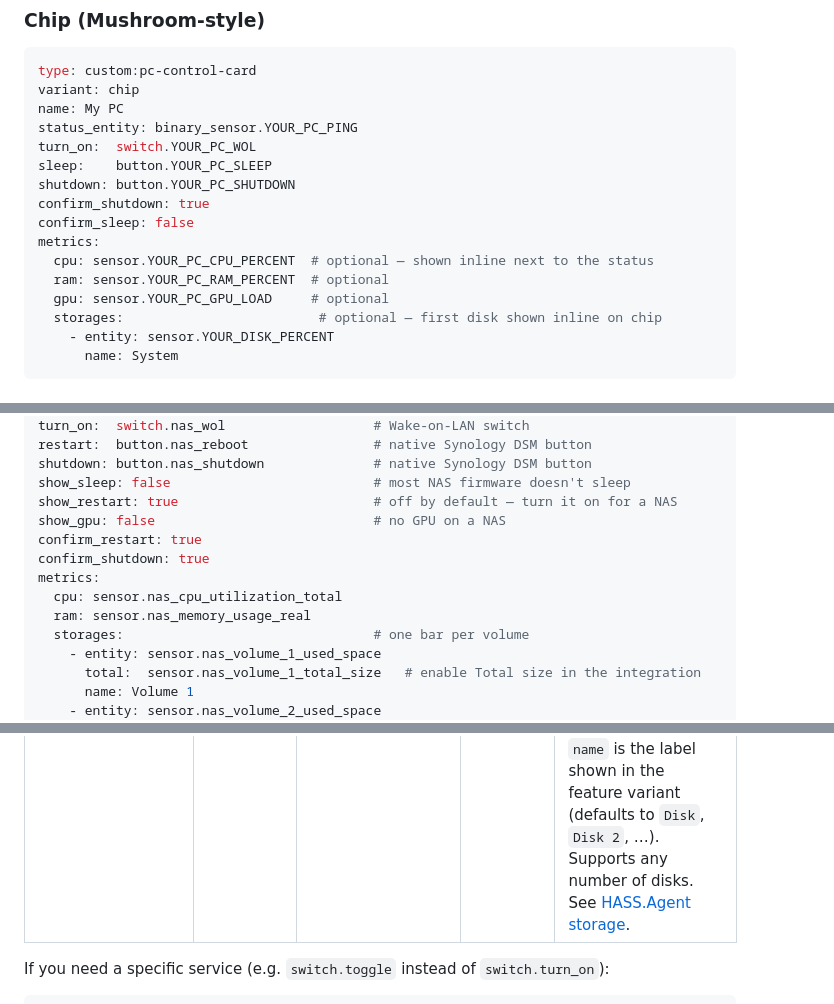
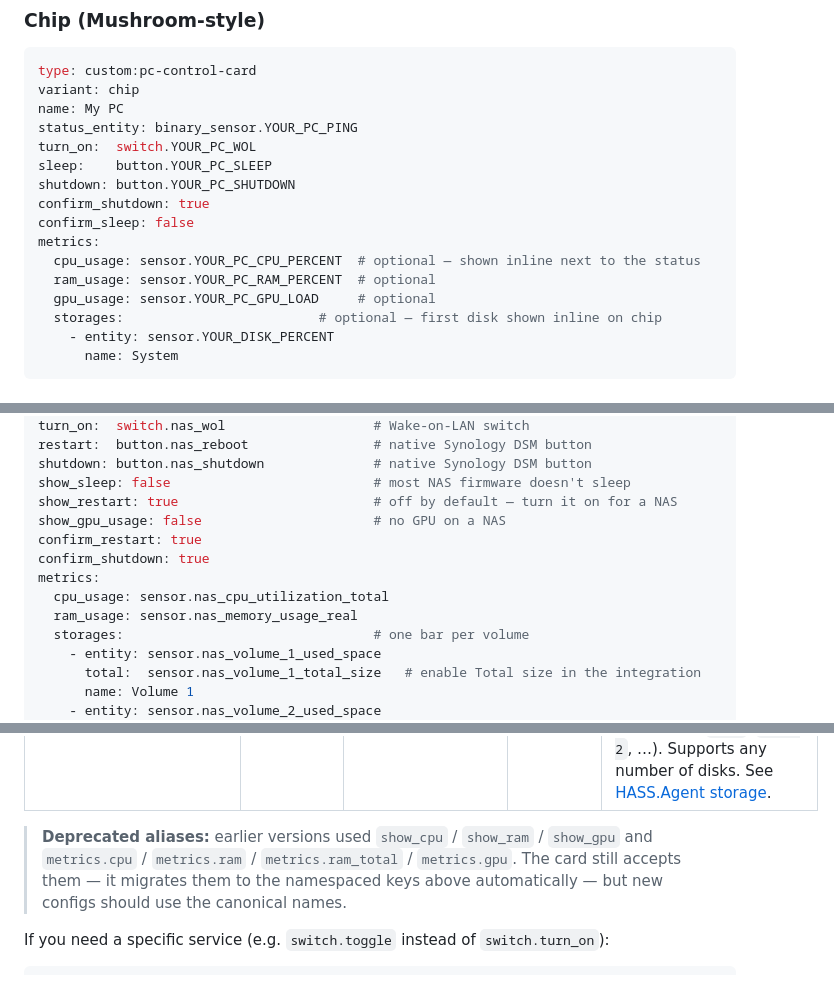
Before and after one commit to Solst1cee/HA-PC-control-card, a Markdown page: README.md, 3 parts joined by grey strips. Rendered like a GitHub page.

```diff
--- a/README.md
+++ b/README.md
@@ -79,9 +79,9 @@ shutdown: button.YOUR_PC_SHUTDOWN
 confirm_shutdown: true
 confirm_sleep: false
 metrics:
-  cpu: sensor.YOUR_PC_CPU_PERCENT  # optional — shown inline next to the status
-  ram: sensor.YOUR_PC_RAM_PERCENT  # optional
-  gpu: sensor.YOUR_PC_GPU_LOAD     # optional
+  cpu_usage: sensor.YOUR_PC_CPU_PERCENT  # optional — shown inline next to the status
+  ram_usage: sensor.YOUR_PC_RAM_PERCENT  # optional
+  gpu_usage: sensor.YOUR_PC_GPU_LOAD     # optional
   storages:                         # optional — first disk shown inline on chip
     - entity: sensor.YOUR_DISK_PERCENT
       name: System
@@ -144,12 +148,12 @@ restart:  button.nas_reboot                # native Synology DSM button
 shutdown: button.nas_shutdown              # native Synology DSM button
 show_sleep: false                          # most NAS firmware doesn't sleep
 show_restart: true                         # off by default — turn it on for a NAS
-show_gpu: false                            # no GPU on a NAS
+show_gpu_usage: false                      # no GPU on a NAS
 confirm_restart: true
 confirm_shutdown: true
 metrics:
-  cpu: sensor.nas_cpu_utilization_total
-  ram: sensor.nas_memory_usage_real
+  cpu_usage: sensor.nas_cpu_utilization_total
+  ram_usage: sensor.nas_memory_usage_real
   storages:                                # one bar per volume
     - entity: sensor.nas_volume_1_used_space
       total:  sensor.nas_volume_1_total_size   # enable Total size in the integration
@@ -249,4 +257,6 @@ filled. For an absolute **used / total** readout, pair the MB attributes and add
 | `metrics.storages` | no       | array of `{ entity, attribute?, total?, total_attribute?, unit?, name? }` | — | One entry per disk. `entity` is required (used or percent sensor). `attribute` reads the value from an entity *attribute* instead of its state. `total` (a separate entity) or `total_attribute` (an attribute on the same entity) switches to "used / total" display. `unit` (e.g. `MB`) declares the unit the raw value is *already in* (its source unit, **not** the display unit) and auto-scales the display up to GB/TB. `name` is the label shown in the feature variant (defaults to `Disk`, `Disk 2`, …). Supports any number of disks. See [HASS.Agent storage](#hassagent-storage). |
+
+> **Deprecated aliases:** earlier versions used `show_cpu` / `show_ram` / `show_gpu` and `metrics.cpu` / `metrics.ram` / `metrics.ram_total` / `metrics.gpu`. The card still accepts them — it migrates them to the namespaced keys above automatically — but new configs should use the canonical names.
 
 If you need a specific service (e.g. `switch.toggle` instead of `switch.turn_on`):
 
```
Also changed, not shown: other parts of README.md (+24 -16 lines).
